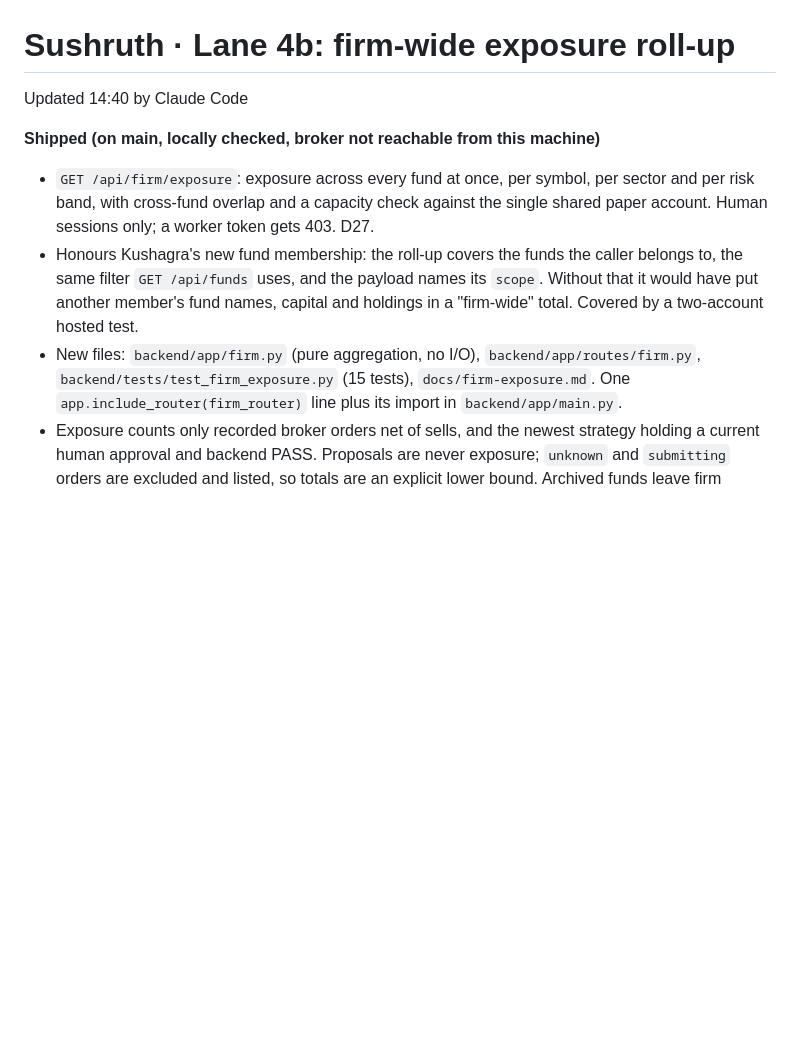
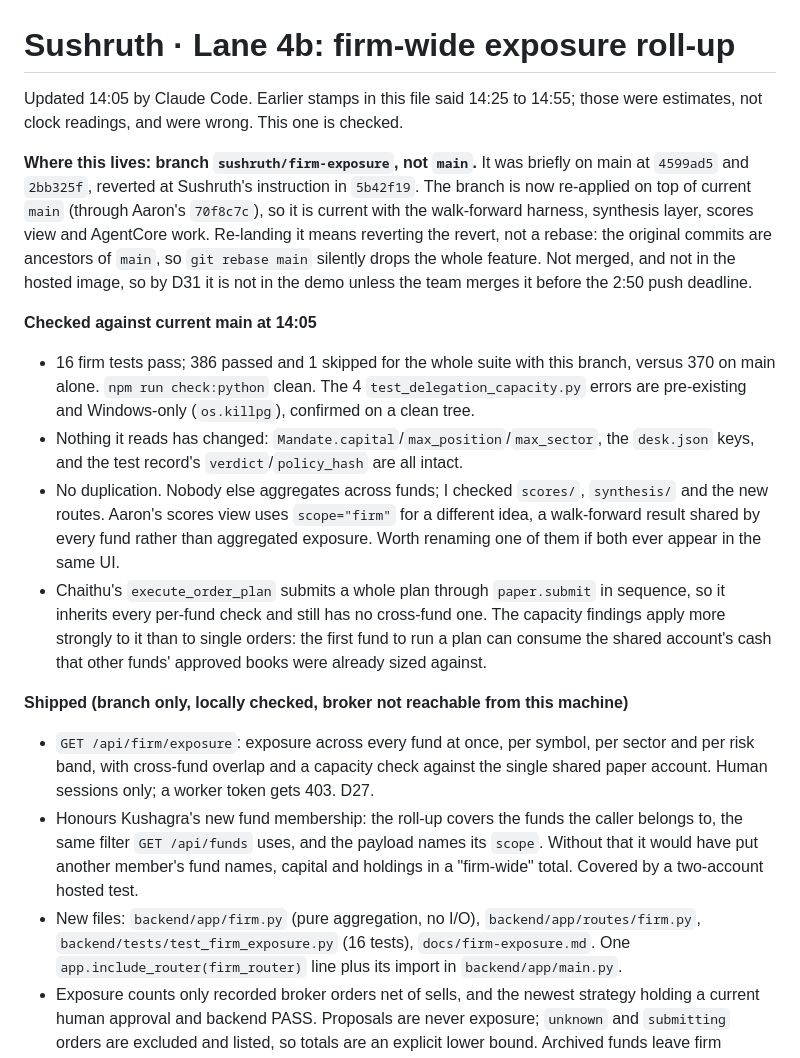
Before and after one commit to mayank-jain632/aws-ai-hackathon, a Markdown page: hub/status/sushruth.md, the part around the change. Drawn GitHub-style; blank space fills up the shorter version.

Commit message:
Lane 4b: re-apply firm exposure on current main, record integration check
Reverts 5b42f19 on this branch so the feature sits on top of the walk-forward
harness, synthesis layer, scores view and AgentCore work.

Re-landing needs a revert of the revert, not a rebase: the original commits
are ancestors of main, so git rebase main drops the feature silently.

386 passed with this branch against 370 on main alone; nothing it reads has
changed. No cross-fund aggregation exists elsewhere.

Co-Authored-By: Claude Opus 5 <noreply@anthropic.com>

```diff
--- a/hub/status/sushruth.md
+++ b/hub/status/sushruth.md
@@ -1,8 +1,33 @@
 # Sushruth · Lane 4b: firm-wide exposure roll-up
 
-Updated 14:40 by Claude Code
+Updated 14:05 by Claude Code. Earlier stamps in this file said 14:25 to 14:55; those were
+estimates, not clock readings, and were wrong. This one is checked.
 
-**Shipped (on main, locally checked, broker not reachable from this machine)**
+**Where this lives: branch `sushruth/firm-exposure`, not `main`.**
+It was briefly on main at `4599ad5` and `2bb325f`, reverted at Sushruth's instruction in
+`5b42f19`. The branch is now re-applied on top of current `main` (through Aaron's
+`70f8c7c`), so it is current with the walk-forward harness, synthesis layer, scores view
+and AgentCore work. Re-landing it means reverting the revert, not a rebase: the original
+commits are ancestors of `main`, so `git rebase main` silently drops the whole feature.
+Not merged, and not in the hosted image, so by D31 it is not in the demo unless the team
+merges it before the 2:50 push deadline.
+
+**Checked against current main at 14:05**
+- 16 firm tests pass; 386 passed and 1 skipped for the whole suite with this branch, versus
+  370 on main alone. `npm run check:python` clean. The 4 `test_delegation_capacity.py`
+  errors are pre-existing and Windows-only (`os.killpg`), confirmed on a clean tree.
+- Nothing it reads has changed: `Mandate.capital`/`max_position`/`max_sector`, the
+  `desk.json` keys, and the test record's `verdict`/`policy_hash` are all intact.
+- No duplication. Nobody else aggregates across funds; I checked `scores/`, `synthesis/`
+  and the new routes. Aaron's scores view uses `scope="firm"` for a different idea, a
+  walk-forward result shared by every fund rather than aggregated exposure. Worth renaming
+  one of them if both ever appear in the same UI.
+- Chaithu's `execute_order_plan` submits a whole plan through `paper.submit` in sequence, so
+  it inherits every per-fund check and still has no cross-fund one. The capacity findings
+  apply more strongly to it than to single orders: the first fund to run a plan can consume
+  the shared account's cash that other funds' approved books were already sized against.
+
+**Shipped (branch only, locally checked, broker not reachable from this machine)**
 - `GET /api/firm/exposure`: exposure across every fund at once, per symbol, per sector and
   per risk band, with cross-fund overlap and a capacity check against the single shared
   paper account. Human sessions only; a worker token gets 403. D27.
@@ -11,7 +36,7 @@ Updated 14:40 by Claude Code
   that it would have put another member's fund names, capital and holdings in a
   "firm-wide" total. Covered by a two-account hosted test.
 - New files: `backend/app/firm.py` (pure aggregation, no I/O), `backend/app/routes/firm.py`,
-  `backend/tests/test_firm_exposure.py` (15 tests), `docs/firm-exposure.md`. One
+  `backend/tests/test_firm_exposure.py` (16 tests), `docs/firm-exposure.md`. One
   `app.include_router(firm_router)` line plus its import in `backend/app/main.py`.
 - Exposure counts only recorded broker orders net of sells, and the newest strategy holding
   a current human approval and backend PASS. Proposals are never exposure; `unknown` and
```
